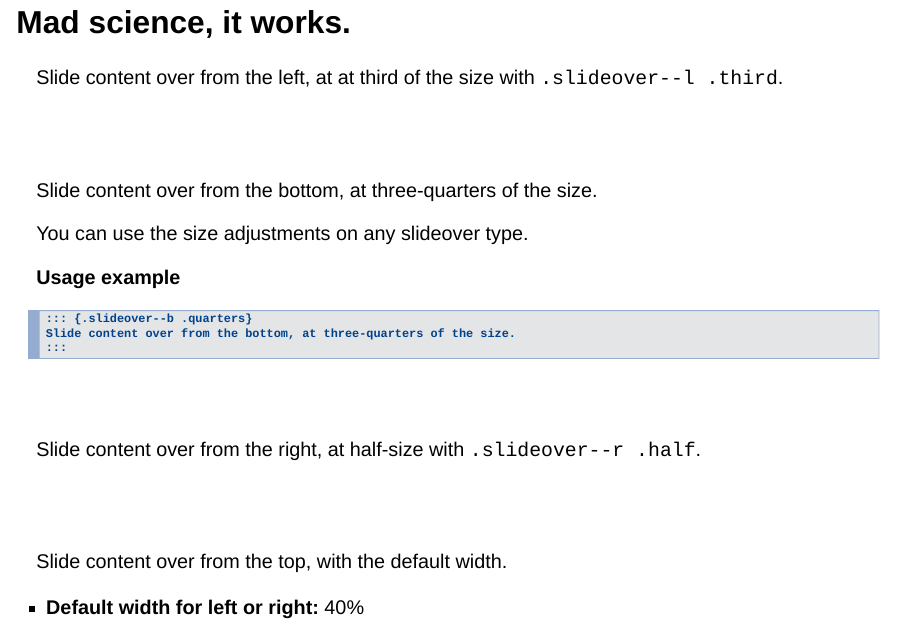
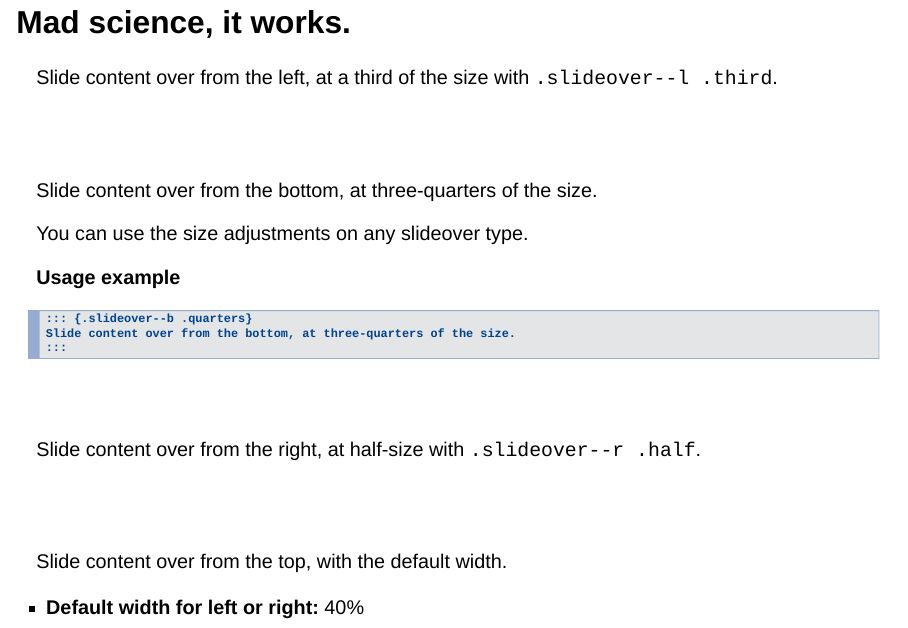
Before and after one commit to nrichers/slideover, a Quarto document (slideover.qmd): page 7 of 8. Rendered offline with R 4.5, knitr and Pandoc in place of Quarto, with nearby package versions; drawn as Slidy slides in place of the format the file asks for.

Commit message:
Fix typo

```diff
--- a/slideover.qmd
+++ b/slideover.qmd
@@ -117,7 +117,7 @@ Slideover text from the top.
 # Mad science, it works.
 
 ::: {.slideover--l .third}
-Slide content over from the left, at at third of the size with `.slideover--l .third`.
+Slide content over from the left, at a third of the size with `.slideover--l .third`.
 
 :::
 
```
